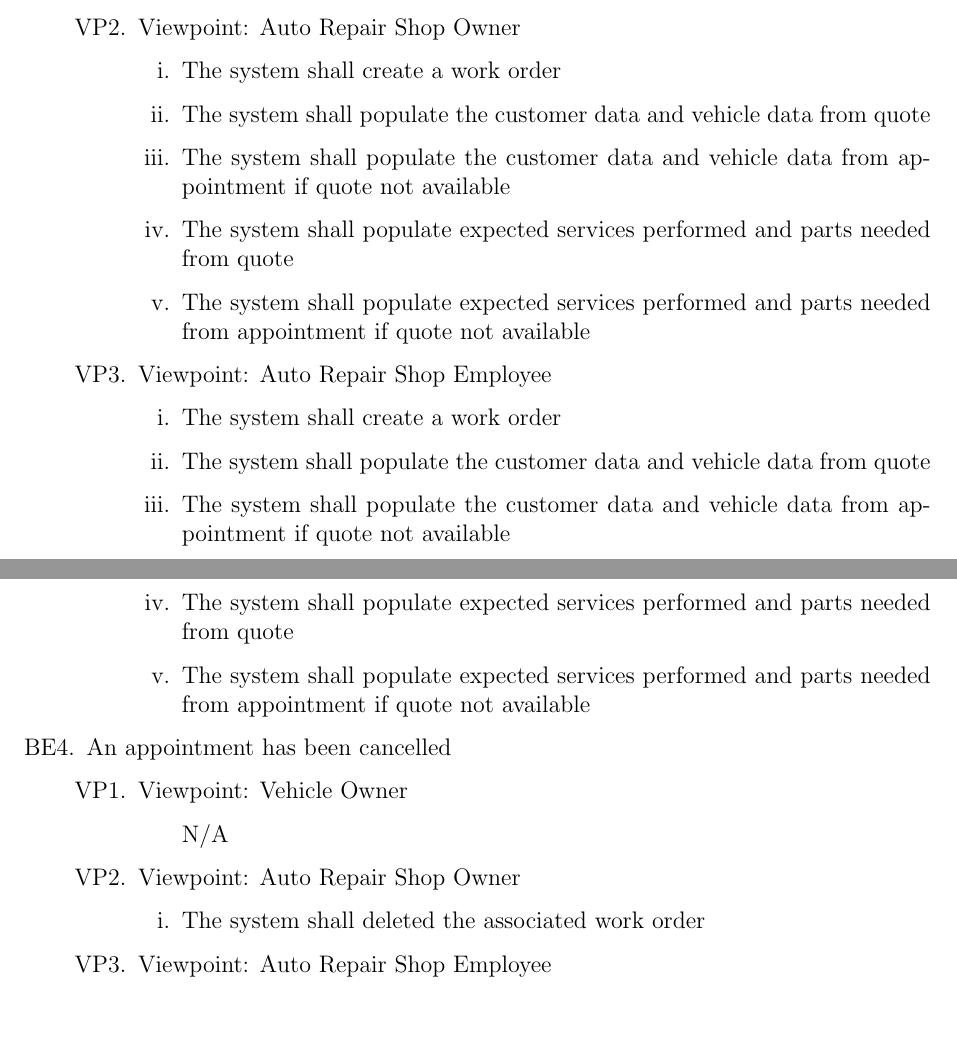
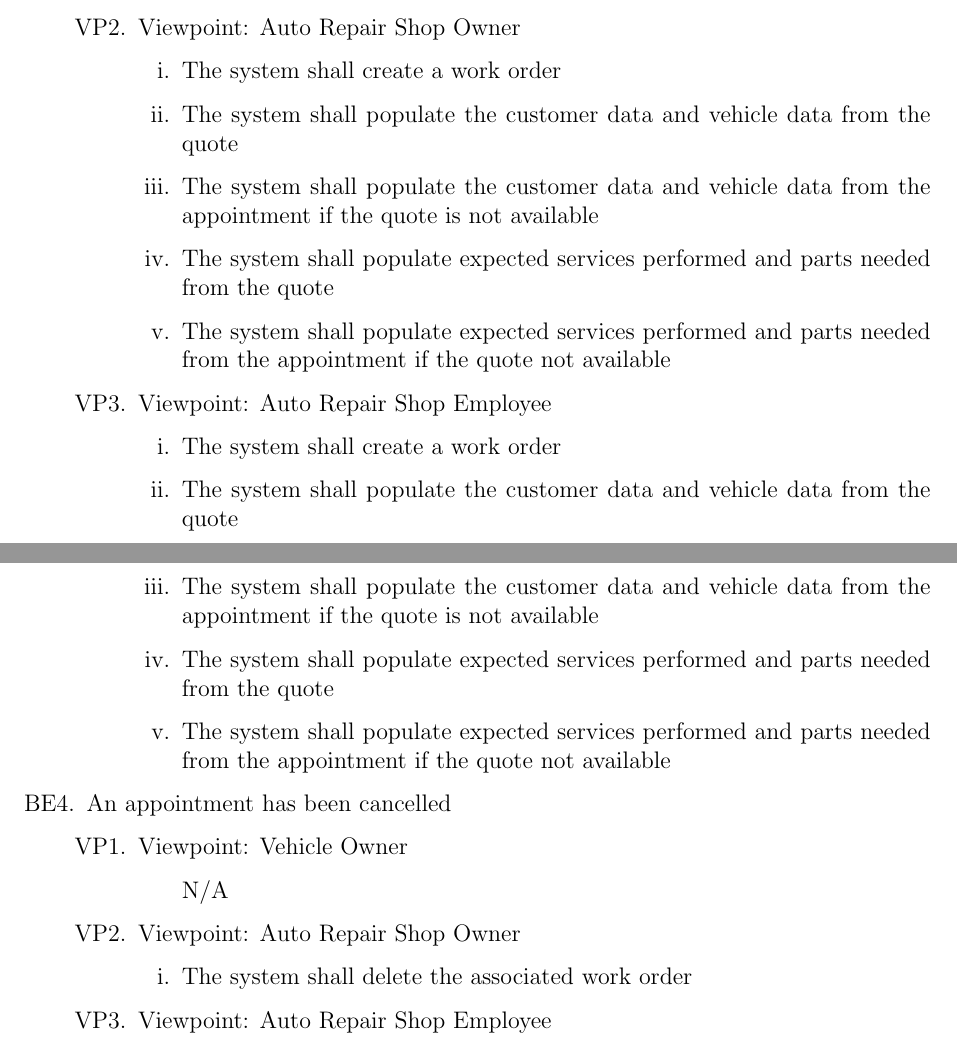
Before and after one commit to arkinmodi/project-sayyara, a LaTeX document (docs/SRS/SRS.tex): two parts of pages 11 and 12 of 18, joined at a grey line, cut so that both start at the same text, the shorter picture padded with empty space. Compiled offline with pdfLaTeX.

Commit message:
change requests
Co-authored-by: joyxiao99 <34189744+joyxiao99@users.noreply.github.com>

```diff
--- a/docs/SRS/SRS.tex
+++ b/docs/SRS/SRS.tex
@@ -345,22 +345,22 @@ external systems and services.
 		      \item Viewpoint: Auto Repair Shop Owner
 		            \begin{enumerate}
 			            \item The system shall create a work order
-			            \item The system shall populate the customer data and vehicle data from quote
-			            \item The system shall populate the customer data and vehicle data from appointment if quote not
-			                  available
-			            \item The system shall populate expected services performed and parts needed from quote
-			            \item The system shall populate expected services performed and parts needed from appointment if quote
+			            \item The system shall populate the customer data and vehicle data from the quote
+			            \item The system shall populate the customer data and vehicle data from the appointment if the quote is
 			                  not available
+			            \item The system shall populate expected services performed and parts needed from the quote
+			            \item The system shall populate expected services performed and parts needed from the appointment if the
+			                  quote not available
 		            \end{enumerate}
 		      \item Viewpoint: Auto Repair Shop Employee
 		            \begin{enumerate}
 			            \item The system shall create a work order
-			            \item The system shall populate the customer data and vehicle data from quote
-			            \item The system shall populate the customer data and vehicle data from appointment if quote not
-			                  available
-			            \item The system shall populate expected services performed and parts needed from quote
-			            \item The system shall populate expected services performed and parts needed from appointment if quote
+			            \item The system shall populate the customer data and vehicle data from the quote
+			            \item The system shall populate the customer data and vehicle data from the appointment if the quote is
 			                  not available
+			            \item The system shall populate expected services performed and parts needed from the quote
+			            \item The system shall populate expected services performed and parts needed from the appointment if the
+			                  quote not available
 		            \end{enumerate}
 	      \end{enumerate}
 
@@ -372,11 +372,11 @@ external systems and services.
 		            \end{enumerate}
 		      \item Viewpoint: Auto Repair Shop Owner
 		            \begin{enumerate}
-			            \item The system shall deleted the associated work order
+			            \item The system shall delete the associated work order
 		            \end{enumerate}
 		      \item Viewpoint: Auto Repair Shop Employee
 		            \begin{enumerate}
-			            \item The system shall deleted the associated work order
+			            \item The system shall delete the associated work order
 		            \end{enumerate}
 	      \end{enumerate}
 
```
Also changed, not shown: docs/SRS/SRS.tex (4 more changed lines).
